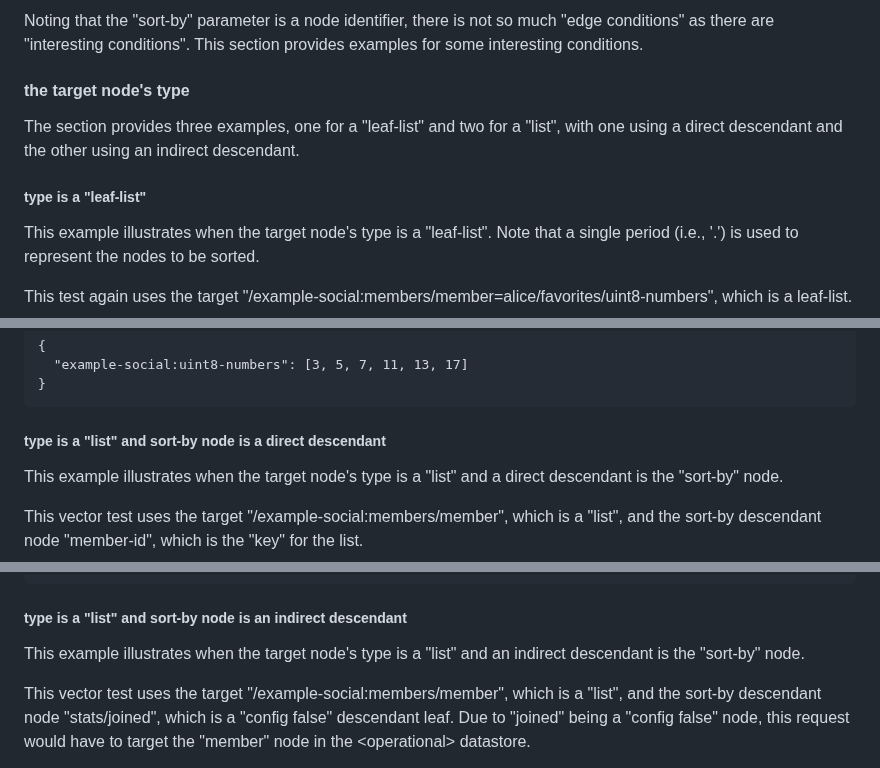
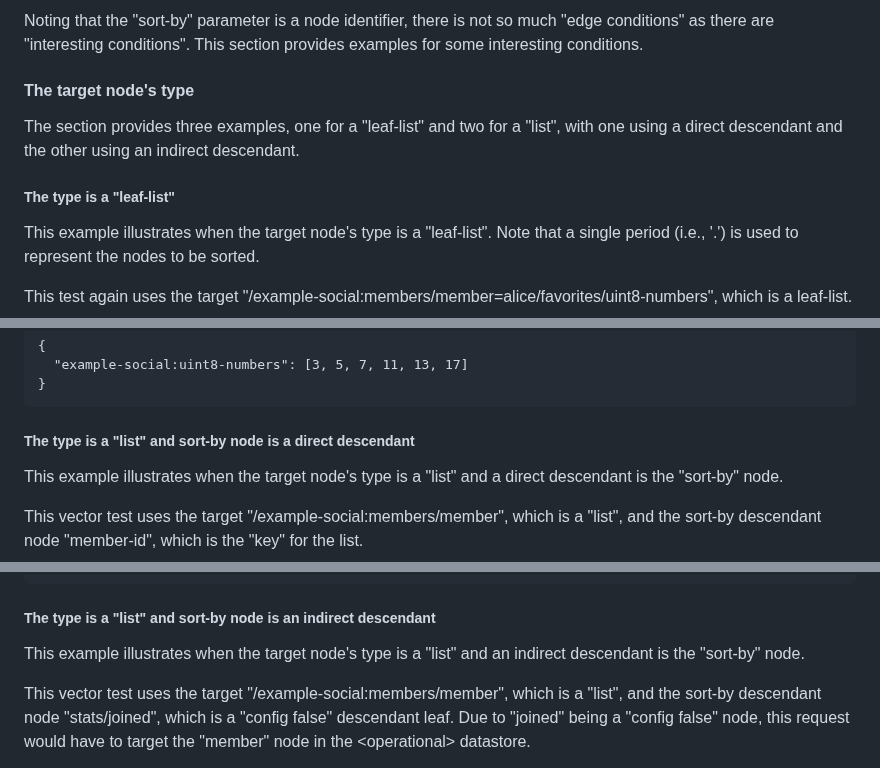
Before and after one commit to billwuqin/list-pagination-markdown, a Markdown page: draft-ietf-netconf-list-pagination.md, 3 parts joined by grey strips. GitHub-like rendering.

```diff
--- a/draft-ietf-netconf-list-pagination.md
+++ b/draft-ietf-netconf-list-pagination.md
@@ -1549,10 +1549,10 @@ RESPONSE
 ### The "sort-by" Parameter
 Noting that the "sort-by" parameter is a node identifier, there is not so much "edge conditions" as there are "interesting conditions". This section provides examples for some interesting conditions.
 
-#### the target node's type
+#### The target node's type
 The section provides three examples, one for a "leaf-list" and two for a "list", with one using a direct descendant and the other using an indirect descendant.
 
-##### type is a "leaf-list"
+##### The type is a "leaf-list"
 This example illustrates when the target node's type is a "leaf-list". Note that a single period (i.e., '.') is used to represent the nodes to be sorted.
 
 This test again uses the target "/example-social:members/member=alice/favorites/uint8-numbers", which is a leaf-list.
@@ -1577,7 +1577,7 @@ RESPONSE
 }
 ~~~~
 
-##### type is a "list" and sort-by node is a direct descendant
+##### The type is a "list" and sort-by node is a direct descendant
 This example illustrates when the target node's type is a "list" and a direct descendant is the "sort-by" node.
 
 This vector test uses the target "/example-social:members/member", which is a "list", and the sort-by descendant node "member-id", which is the "key" for the list.
@@ -1625,7 +1625,7 @@ To make the example more understandable, an ellipse (i.e., "...") is used to rep
 }
 ~~~~
 
-##### type is a "list" and sort-by node is an indirect descendant
+##### The type is a "list" and sort-by node is an indirect descendant
 This example illustrates when the target node's type is a "list" and an indirect descendant is the "sort-by" node.
 
 This vector test uses the target "/example-social:members/member", which is a "list", and the sort-by descendant node "stats/joined", which is a "config false" descendant leaf. Due to "joined" being a "config false" node, this request would have to target the "member" node in the &lt;operational&gt; datastore.
```
Also changed, not shown: other parts of draft-ietf-netconf-list-pagination.md (+22 -22 lines).
